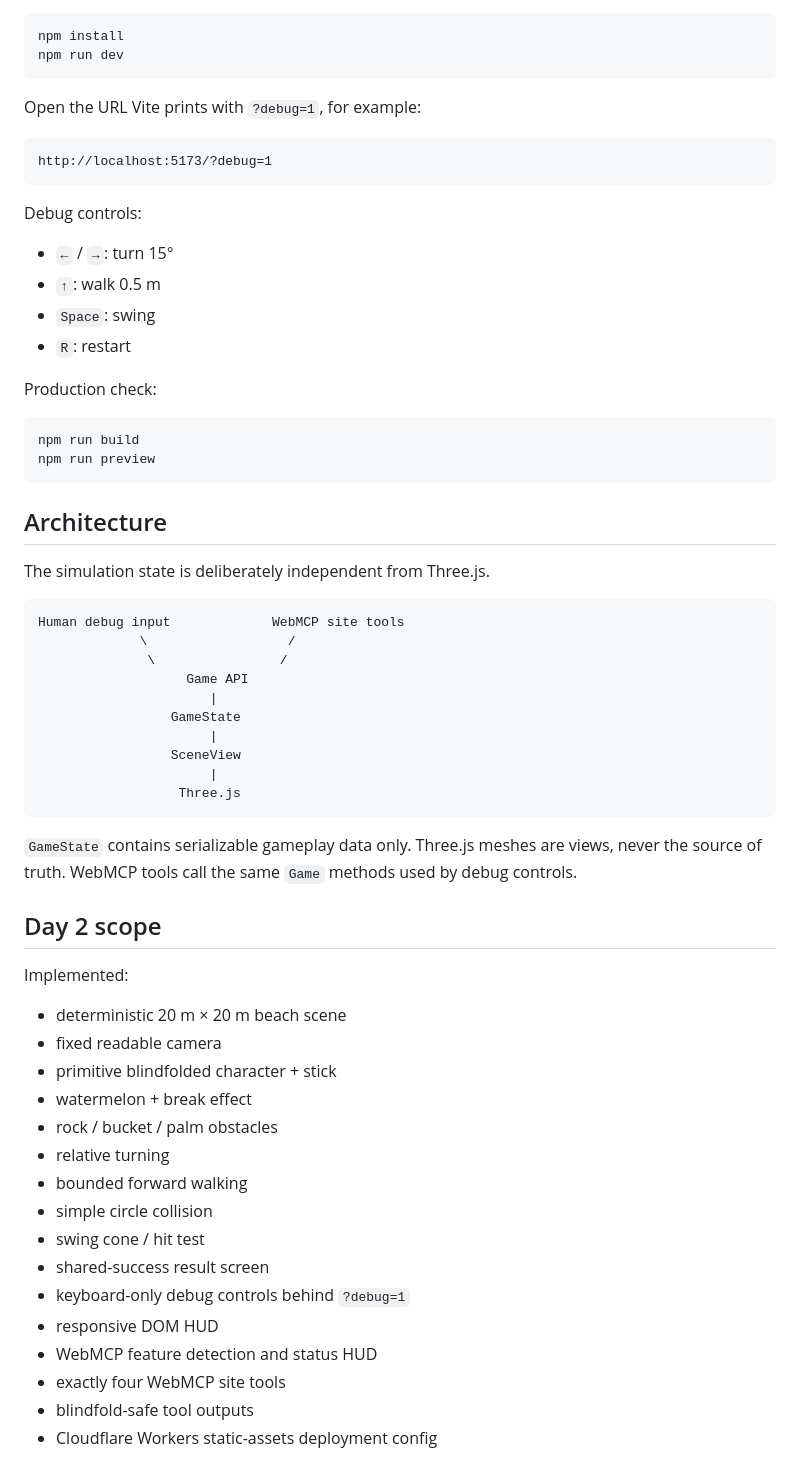
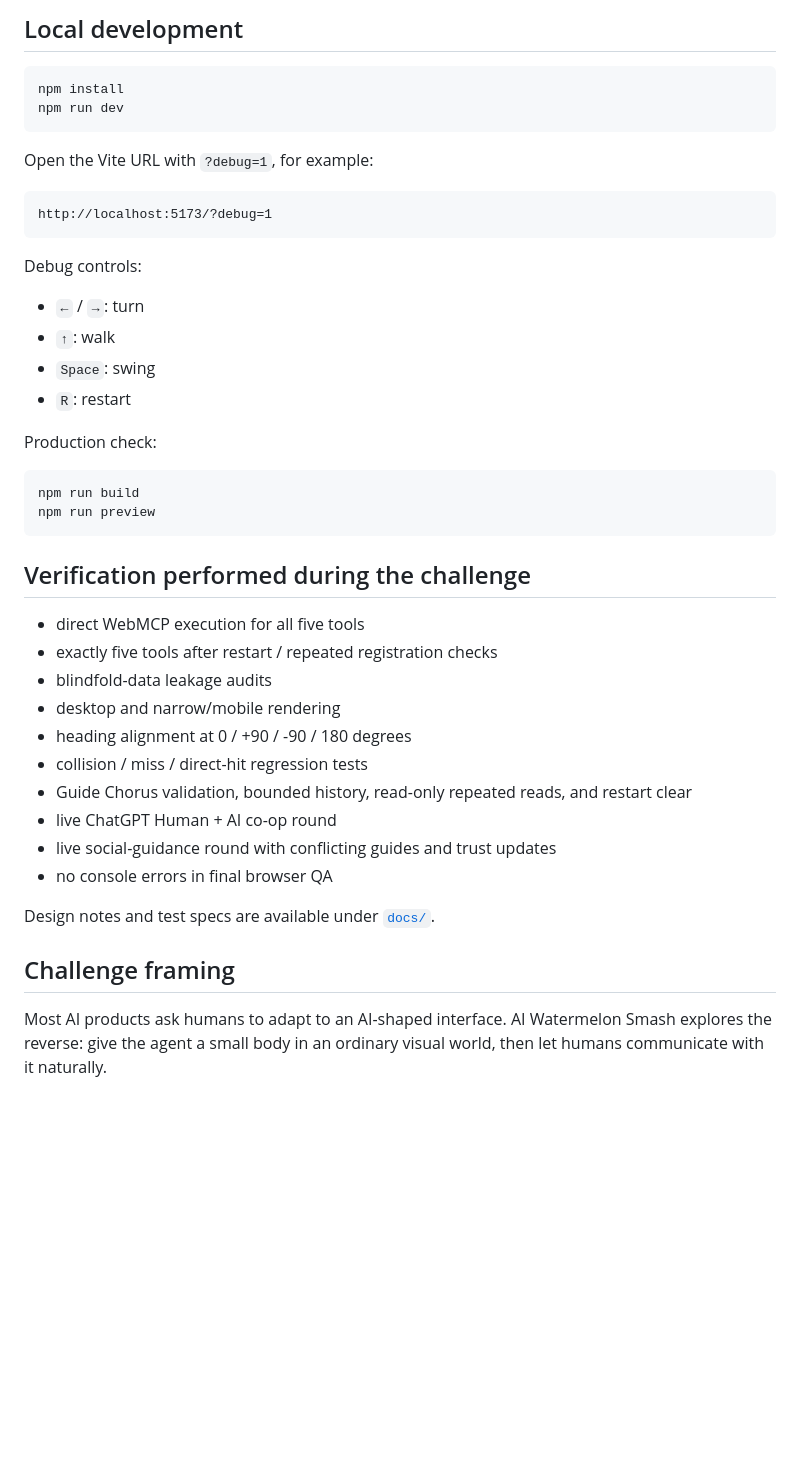
Before and after one commit to madowaku/ai-watermelon-smash, a Markdown page: README.md, the part around one of its changes. GitHub-like rendering; blank space fills up the shorter version.

Commit message:
docs: prepare challenge submission README

````diff
--- a/README.md
+++ b/README.md
@@ -16,10 +142,11 @@ The playable Day 1 loop now exposes four WebMCP site tools through a thin adapte
+## Local development
 
 ```bash
 npm install
 npm run dev
 ```
 
-Open the URL Vite prints with `?debug=1`, for example:
+Open the Vite URL with `?debug=1`, for example:
 
 ```text
 http://localhost:5173/?debug=1
@@ -27,8 +154,8 @@ http://localhost:5173/?debug=1
 
 Debug controls:
 
-- `←` / `→`: turn 15°
-- `↑`: walk 0.5 m
+- `←` / `→`: turn
+- `↑`: walk
 - `Space`: swing
 - `R`: restart
 
@@ -39,43 +166,22 @@ npm run build
 npm run preview
 ```
 
-## Architecture
+## Verification performed during the challenge
 
-The simulation state is deliberately independent from Three.js.
+- direct WebMCP execution for all five tools
+- exactly five tools after restart / repeated registration checks
+- blindfold-data leakage audits
+- desktop and narrow/mobile rendering
+- heading alignment at 0 / +90 / -90 / 180 degrees
+- collision / miss / direct-hit regression tests
+- Guide Chorus validation, bounded history, read-only repeated reads, and restart clear
+- live ChatGPT Human + AI co-op round
+- live social-guidance round with conflicting guides and trust updates
+- no console errors in final browser QA
 
-```text
-Human debug input             WebMCP site tools
-             \                  /
-              \                /
-                   Game API
-                      |
-                 GameState
-                      |
-                 SceneView
-                      |
-                  Three.js
-```
+Design notes and test specs are available under [`docs/`](docs/).
 
-`GameState` contains serializable gameplay data only. Three.js meshes are views, never the source of truth. WebMCP tools call the same `Game` methods used by debug controls.
+## Challenge framing
 
-## Day 2 scope
+Most AI products ask humans to adapt to an AI-shaped interface. AI Watermelon Smash explores the reverse: give the agent a small body in an ordinary visual world, then let humans communicate with it naturally.
 
-Implemented:
-
-- deterministic 20 m × 20 m beach scene
-- fixed readable camera
-- primitive blindfolded character + stick
-- watermelon + break effect
-- rock / bucket / palm obstacles
-- relative turning
-- bounded forward walking
-- simple circle collision
-- swing cone / hit test
-- shared-success result screen
-- keyboard-only debug controls behind `?debug=1`
-- responsive DOM HUD
-- WebMCP feature detection and status HUD
-- exactly four WebMCP site tools
-- blindfold-safe tool outputs
-- Cloudflare Workers static-assets deployment config
-
````
Also changed, not shown: other parts of README.md (+134 -39 lines).
